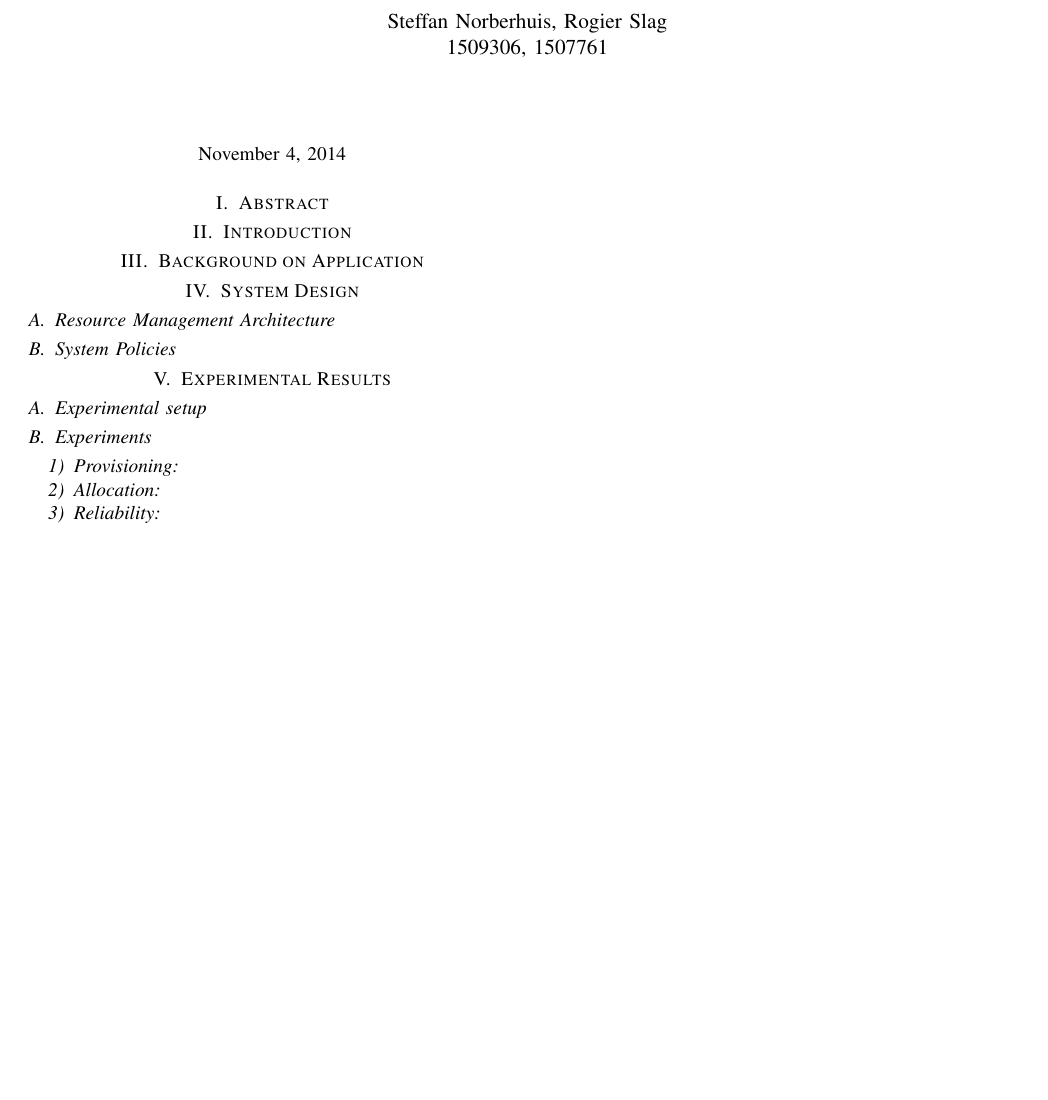
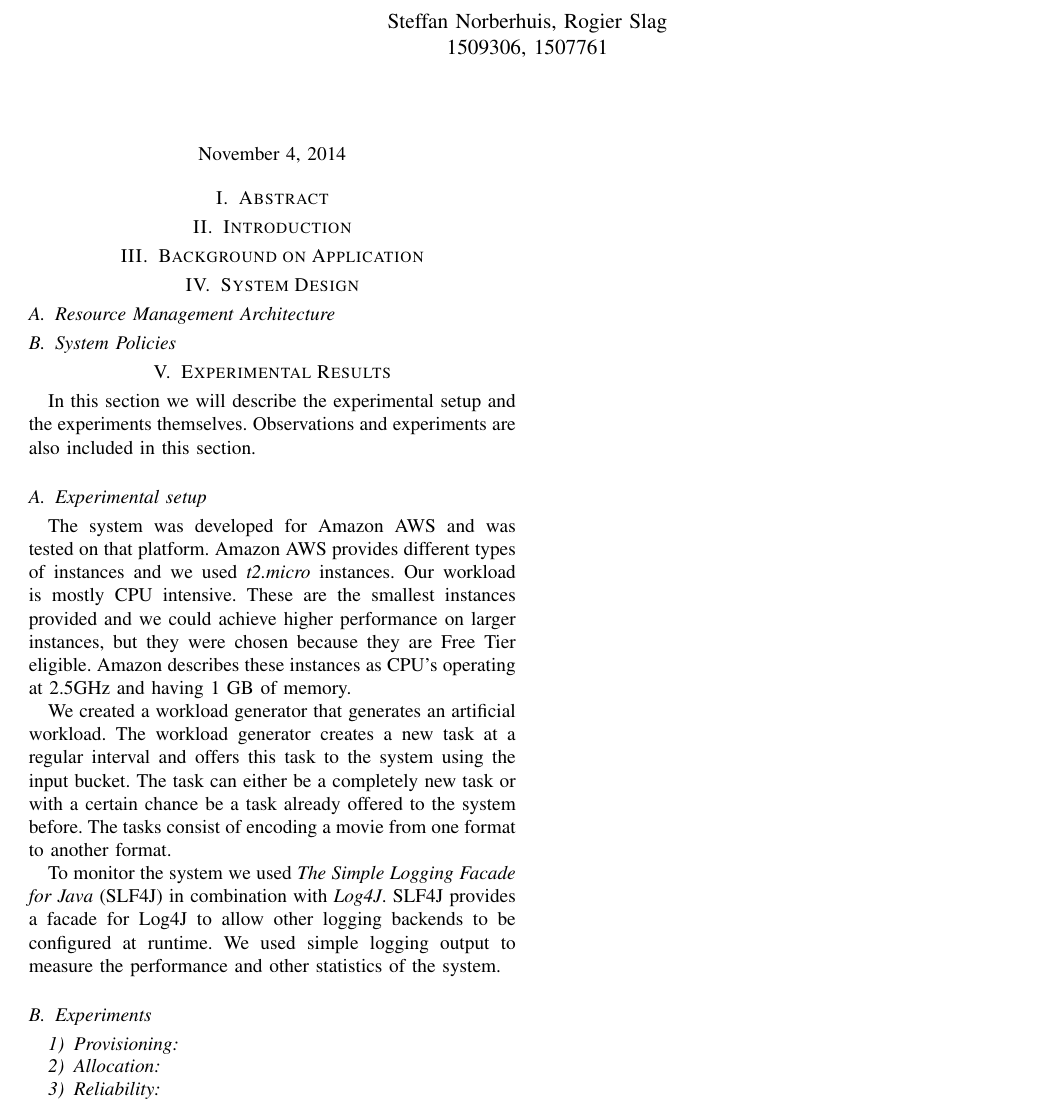
Before and after one commit to rogierslag/CloudComputing, a LaTeX paper (doc/report.tex): part of the page, cut so that both start at the same text, the shorter picture padded with empty space. Compiled offline with pdfLaTeX.

Commit message:
ExperimentalResults: Setup.

```diff
--- a/doc/report.tex
+++ b/doc/report.tex
@@ -55,14 +55,28 @@
 
 \section{Experimental Results}
 %Recommended size 1.5 pages
+In this section we will describe the experimental setup and the experiments themselves.
+Observations and experiments are also included in this section.
 
 \subsection{Experimental setup}
 %Describe working environments
+The system was developed for Amazon AWS and was tested on that platform.
+Amazon AWS provides different types of instances and we used \emph{t2.micro} instances.
+Our workload is mostly CPU intensive.
+These are the smallest instances provided and we could achieve higher performance on larger instances,
+ but they were chosen because they are Free Tier eligible.
+Amazon describes these instances as CPU's operating at 2.5GHz and having 1 GB of memory.
 
 %Describe general workload
+We created a workload generator that generates an artificial workload.
+The workload generator creates a new task at a regular interval and offers this task to the system using the input bucket.
+The task can either be a completely new task or with a certain chance be a task already offered to the system before.
+The tasks consist of encoding a movie from one format to another format.
 
 %Describe monitoring tools and libraries
-
+To monitor the system we used \emph{The Simple Logging Facade for Java} (SLF4J) in combination with \emph{Log4J}.
+SLF4J provides a facade for Log4J to allow other logging backends to be configured at runtime.
+We used simple logging output to measure the performance and other statistics of the system.
 %other tools
 
 \subsection{Experiments}
```
